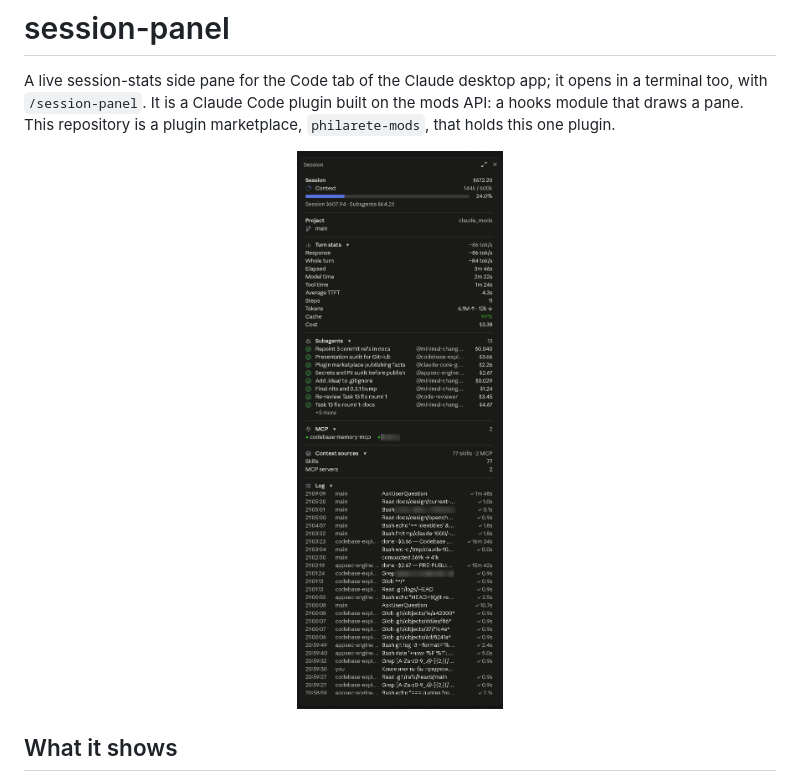
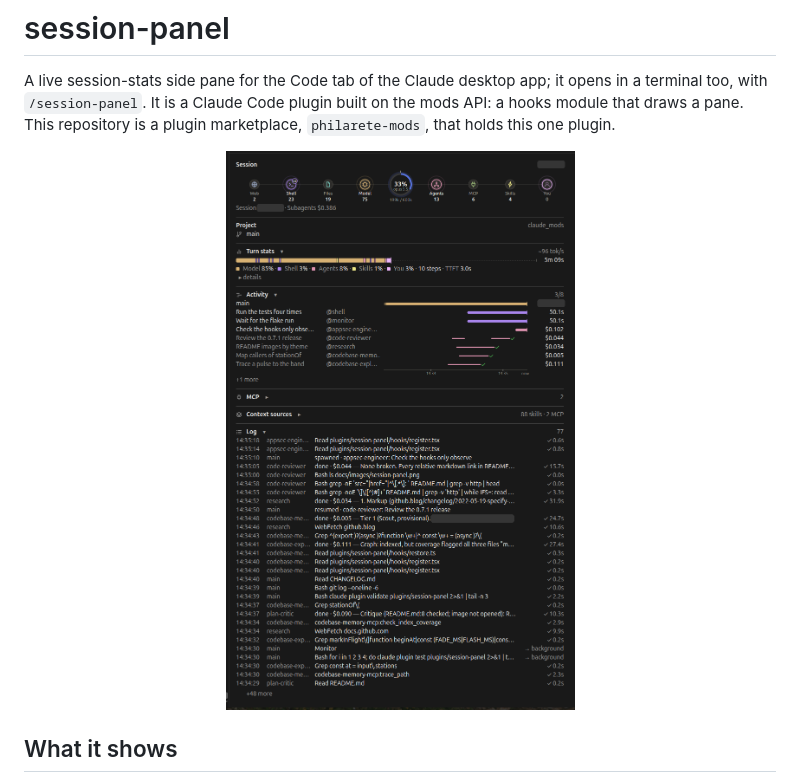
Before and after one commit to philarete173/claude_mods, a Markdown page: README.md, the part around the change. Drawn GitHub-style; pictures changed too: docs/images/session-panel.png.

Commit message:
docs: a screenshot of the 0.7.1 pane in the README
The new screenshot is 805 px wide, so the README shows it at 600 px in place of 380, which keeps its text legible.
The session's cost (in three places) and one Log row's project name are covered with solid chips, and the PNG's
text chunks (the creation time and the software) are dropped.

Co-Authored-By: Claude Opus 5.5 <noreply@anthropic.com>

```diff
--- a/README.md
+++ b/README.md
@@ -5,7 +5,7 @@ A live session-stats side pane for the Code tab of the Claude desktop app; it op
 is a plugin marketplace, `philarete-mods`, that holds this one plugin.
 
 <p align="center">
-  <img src="docs/images/session-panel.png" alt="The session-panel pane in the Claude desktop app" width="380">
+  <img src="docs/images/session-panel.png" alt="The session-panel pane in the Claude desktop app" width="600">
 </p>
 
 ## What it shows
```
